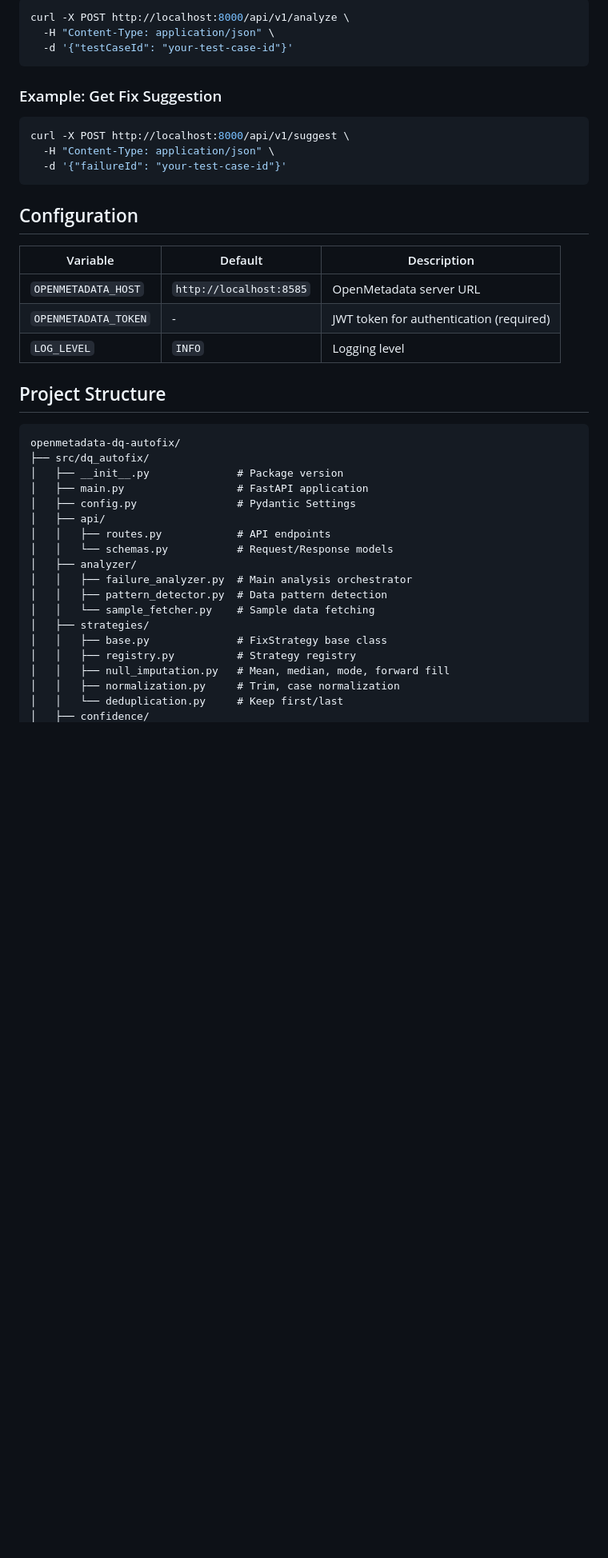
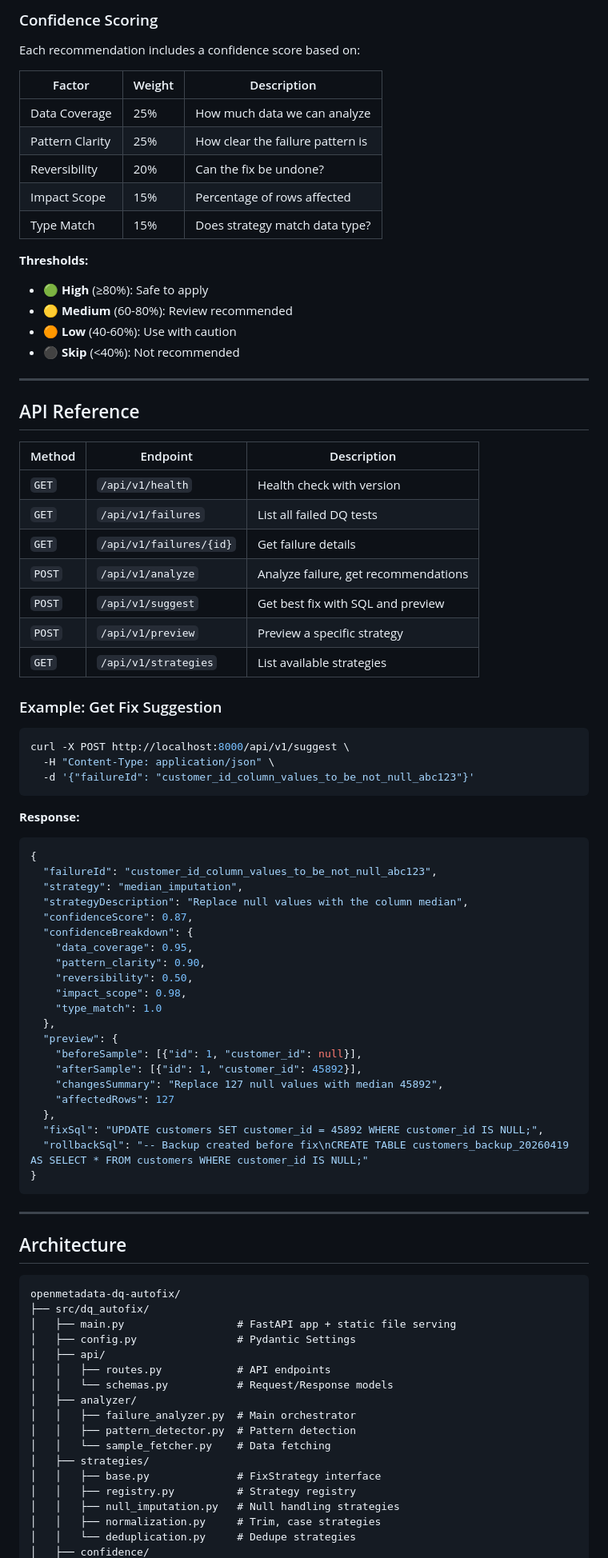
Before and after one commit to PPRAMANIK62/openmetadata-dq-autofix, a Markdown page: README.md, the part around one of its changes. Shown at 80% size. Rendered like a GitHub page; blank space fills up the shorter version.

````diff
--- a/README.md
+++ b/README.md
@@ -119,45 +131,95 @@ Run `make help` to see all available commands:
 
-```bash
-curl -X POST http://localhost:8000/api/v1/analyze \
-  -H "Content-Type: application/json" \
-  -d '{"testCaseId": "your-test-case-id"}'
-```
+### Confidence Scoring
+
+Each recommendation includes a confidence score based on:
+
+
+| Factor          | Weight | Description                      |
+| --------------- | ------ | -------------------------------- |
+| Data Coverage   | 25%    | How much data we can analyze     |
+| Pattern Clarity | 25%    | How clear the failure pattern is |
+| Reversibility   | 20%    | Can the fix be undone?           |
+| Impact Scope    | 15%    | Percentage of rows affected      |
+| Type Match      | 15%    | Does strategy match data type?   |
+
+
+**Thresholds:**
+
+- 🟢 **High** (≥80%): Safe to apply
+- 🟡 **Medium** (60-80%): Review recommended
+- 🟠 **Low** (40-60%): Use with caution
+- ⚫ **Skip** (<40%): Not recommended
+
+---
+
+## API Reference
+
+
+| Method | Endpoint                | Description                          |
+| ------ | ----------------------- | ------------------------------------ |
+| `GET`  | `/api/v1/health`        | Health check with version            |
+| `GET`  | `/api/v1/failures`      | List all failed DQ tests             |
+| `GET`  | `/api/v1/failures/{id}` | Get failure details                  |
+| `POST` | `/api/v1/analyze`       | Analyze failure, get recommendations |
+| `POST` | `/api/v1/suggest`       | Get best fix with SQL and preview    |
+| `POST` | `/api/v1/preview`       | Preview a specific strategy          |
+| `GET`  | `/api/v1/strategies`    | List available strategies            |
+
 
 ### Example: Get Fix Suggestion
 
 ```bash
 curl -X POST http://localhost:8000/api/v1/suggest \
   -H "Content-Type: application/json" \
-  -d '{"failureId": "your-test-case-id"}'
+  -d '{"failureId": "customer_id_column_values_to_be_not_null_abc123"}'
 ```
 
-## Configuration
+**Response:**
 
-| Variable | Default | Description |
-|----------|---------|-------------|
-| `OPENMETADATA_HOST` | `http://localhost:8585` | OpenMetadata server URL |
-| `OPENMETADATA_TOKEN` | - | JWT token for authentication (required) |
-| `LOG_LEVEL` | `INFO` | Logging level |
+```json
+{
+  "failureId": "customer_id_column_values_to_be_not_null_abc123",
+  "strategy": "median_imputation",
+  "strategyDescription": "Replace null values with the column median",
+  "confidenceScore": 0.87,
+  "confidenceBreakdown": {
+    "data_coverage": 0.95,
+    "pattern_clarity": 0.90,
+    "reversibility": 0.50,
+    "impact_scope": 0.98,
+    "type_match": 1.0
+  },
+  "preview": {
+    "beforeSample": [{"id": 1, "customer_id": null}],
+    "afterSample": [{"id": 1, "customer_id": 45892}],
+    "changesSummary": "Replace 127 null values with median 45892",
+    "affectedRows": 127
+  },
+  "fixSql": "UPDATE customers SET customer_id = 45892 WHERE customer_id IS NULL;",
+  "rollbackSql": "-- Backup created before fix\nCREATE TABLE customers_backup_20260419 AS SELECT * FROM customers WHERE customer_id IS NULL;"
+}
+```
 
-## Project Structure
+---
+
+## Architecture
 
 ```
 openmetadata-dq-autofix/
 ├── src/dq_autofix/
-│   ├── __init__.py              # Package version
-│   ├── main.py                  # FastAPI application
+│   ├── main.py                  # FastAPI app + static file serving
 │   ├── config.py                # Pydantic Settings
 │   ├── api/
 │   │   ├── routes.py            # API endpoints
 │   │   └── schemas.py           # Request/Response models
 │   ├── analyzer/
-│   │   ├── failure_analyzer.py  # Main analysis orchestrator
-│   │   ├── pattern_detector.py  # Data pattern detection
-│   │   └── sample_fetcher.py    # Sample data fetching
+│   │   ├── failure_analyzer.py  # Main orchestrator
+│   │   ├── pattern_detector.py  # Pattern detection
+│   │   └── sample_fetcher.py    # Data fetching
 │   ├── strategies/
-│   │   ├── base.py              # FixStrategy base class
+│   │   ├── base.py              # FixStrategy interface
 │   │   ├── registry.py          # Strategy registry
-│   │   ├── null_imputation.py   # Mean, median, mode, forward fill
-│   │   ├── normalization.py     # Trim, case normalization
-│   │   └── deduplication.py     # Keep first/last
+│   │   ├── null_imputation.py   # Null handling strategies
+│   │   ├── normalization.py     # Trim, case strategies
+│   │   └── deduplication.py     # Dedupe strategies
 │   ├── confidence/
````
Also changed, not shown: other parts of README.md (+143 -160 lines).
